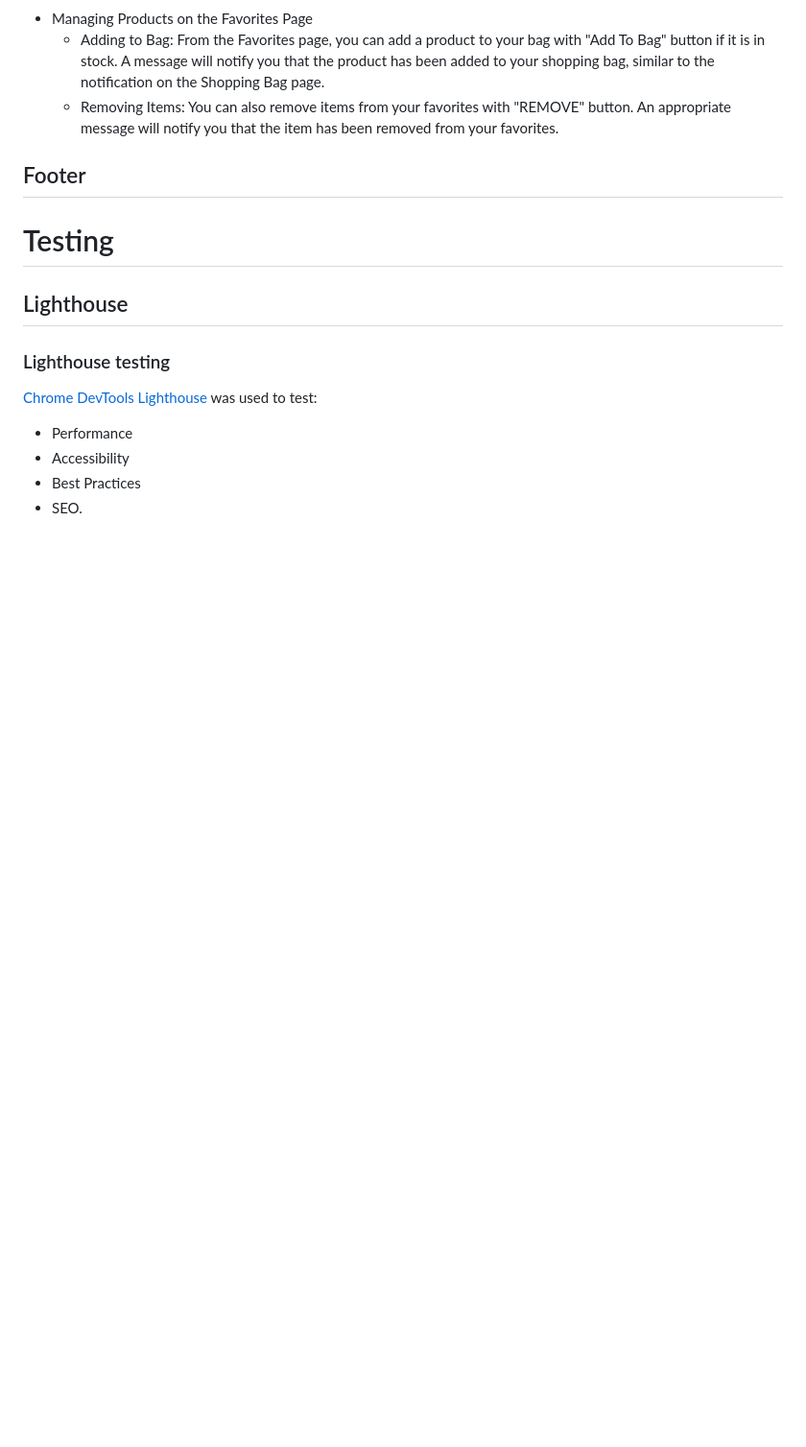
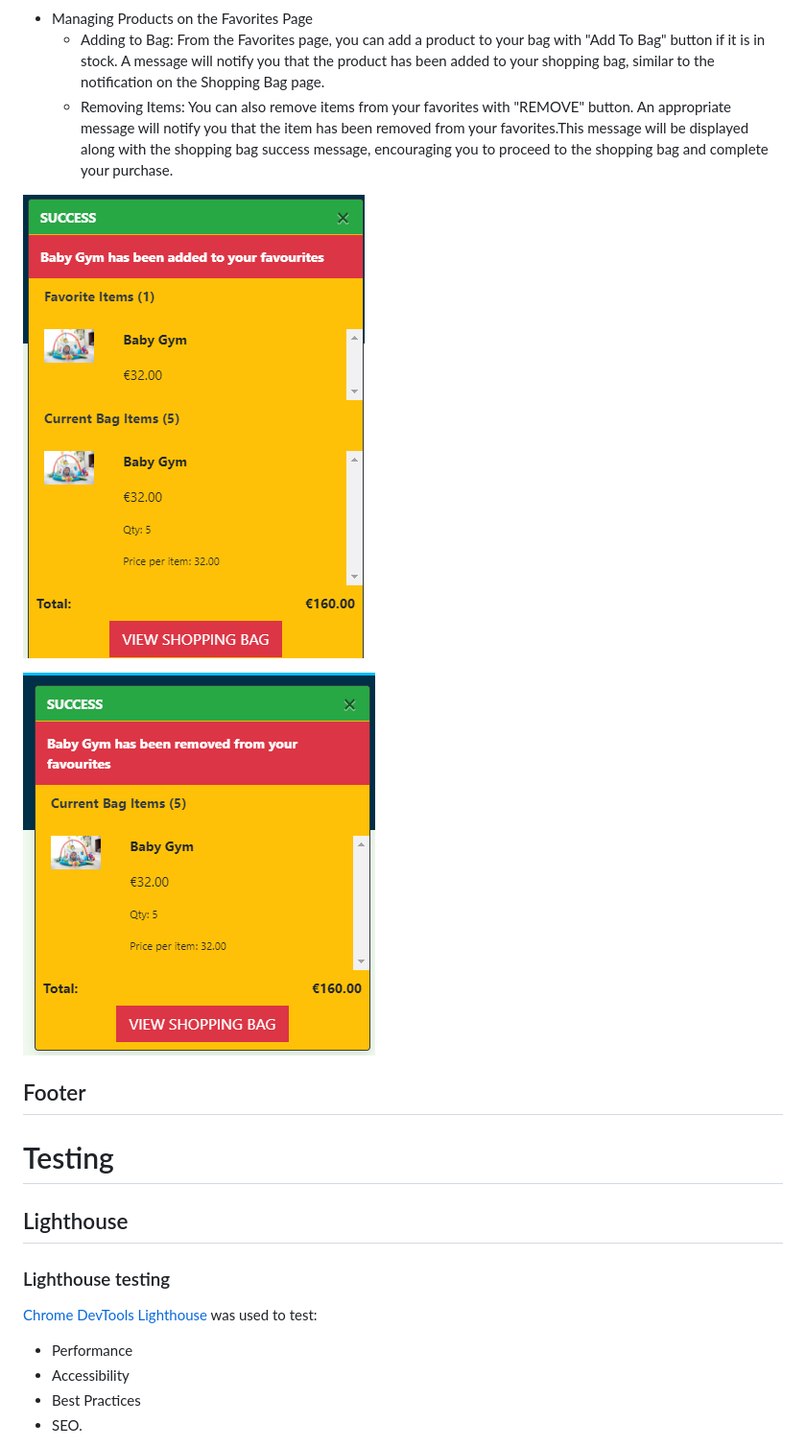
Before and after one commit to tamariam/Kiddie-Corner, a Markdown page: README.md, the part around the change. Shown: that part at 96% size. Drawn GitHub-style; pictures changed too: docs/features/favourites-add-message.png (added), docs/features/favourites-remove-message.png (added); blank space fills up the shorter version.

```diff
--- a/README.md
+++ b/README.md
@@ -380,7 +380,12 @@ Duplicate Favorites: If the product is already in your favorites, you will not b
 
 - Managing Products on the Favorites Page
   - Adding to Bag: From the Favorites page, you can add a product to your bag with "Add To Bag" button if it is in stock. A message will notify you that the product has been added to your shopping bag, similar to the notification on the Shopping Bag page.
-   - Removing Items: You can also remove items from your favorites with "REMOVE" button. An appropriate message will notify you that the item has been removed from your favorites.
+   - Removing Items: You can also remove items from your favorites with "REMOVE" button. An appropriate message will notify you that the item has been removed from your favorites.This message will be displayed along with the shopping bag success message, encouraging you to proceed to the shopping bag and complete your purchase.
+
+![Favourites-add-message](/docs/features/favourites-add-message.png)
+
+![Favourites-remove-message](/docs/features/favourites-remove-message.png)
+
 
 
 
```
Also changed, not shown: 3 other files.
